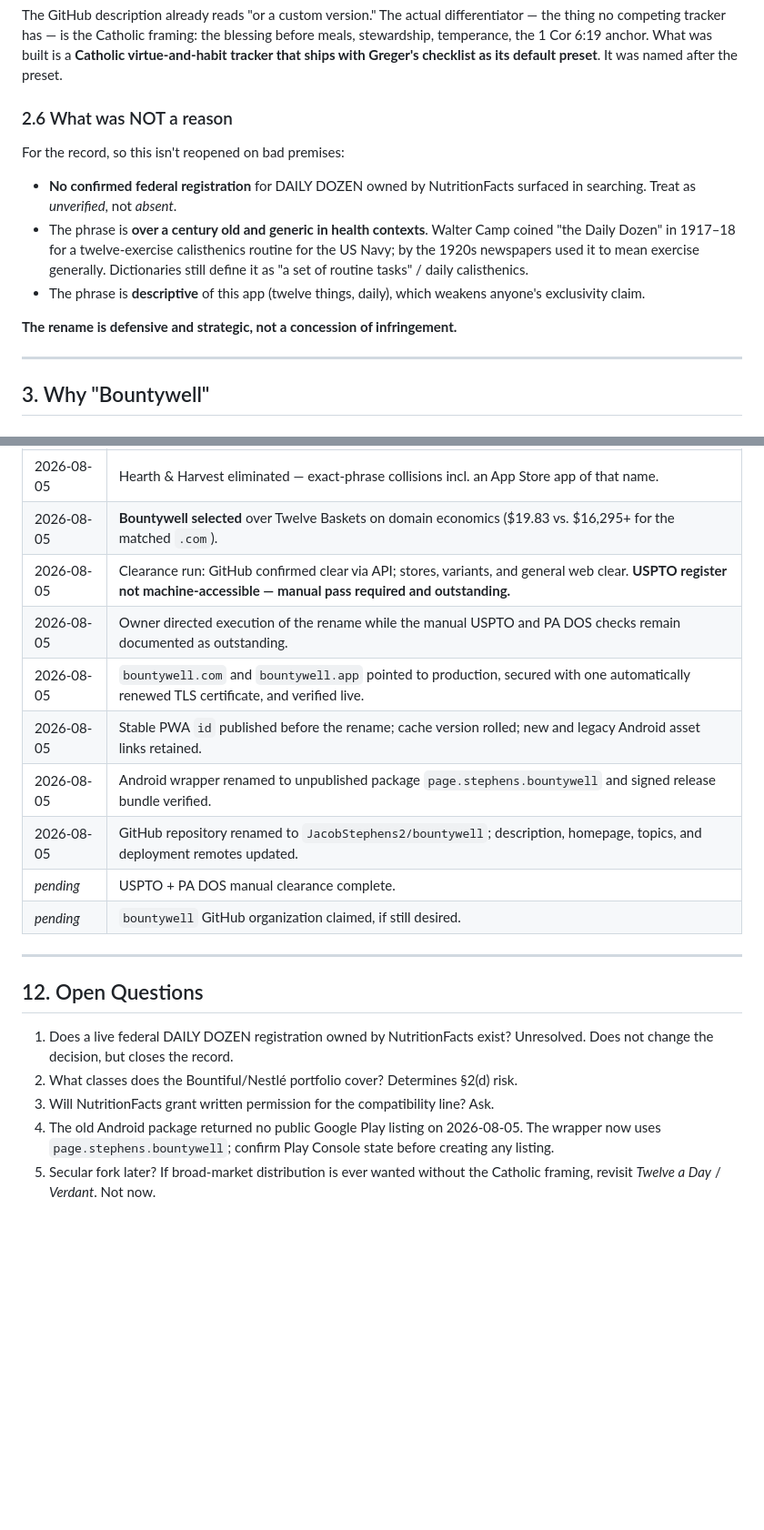
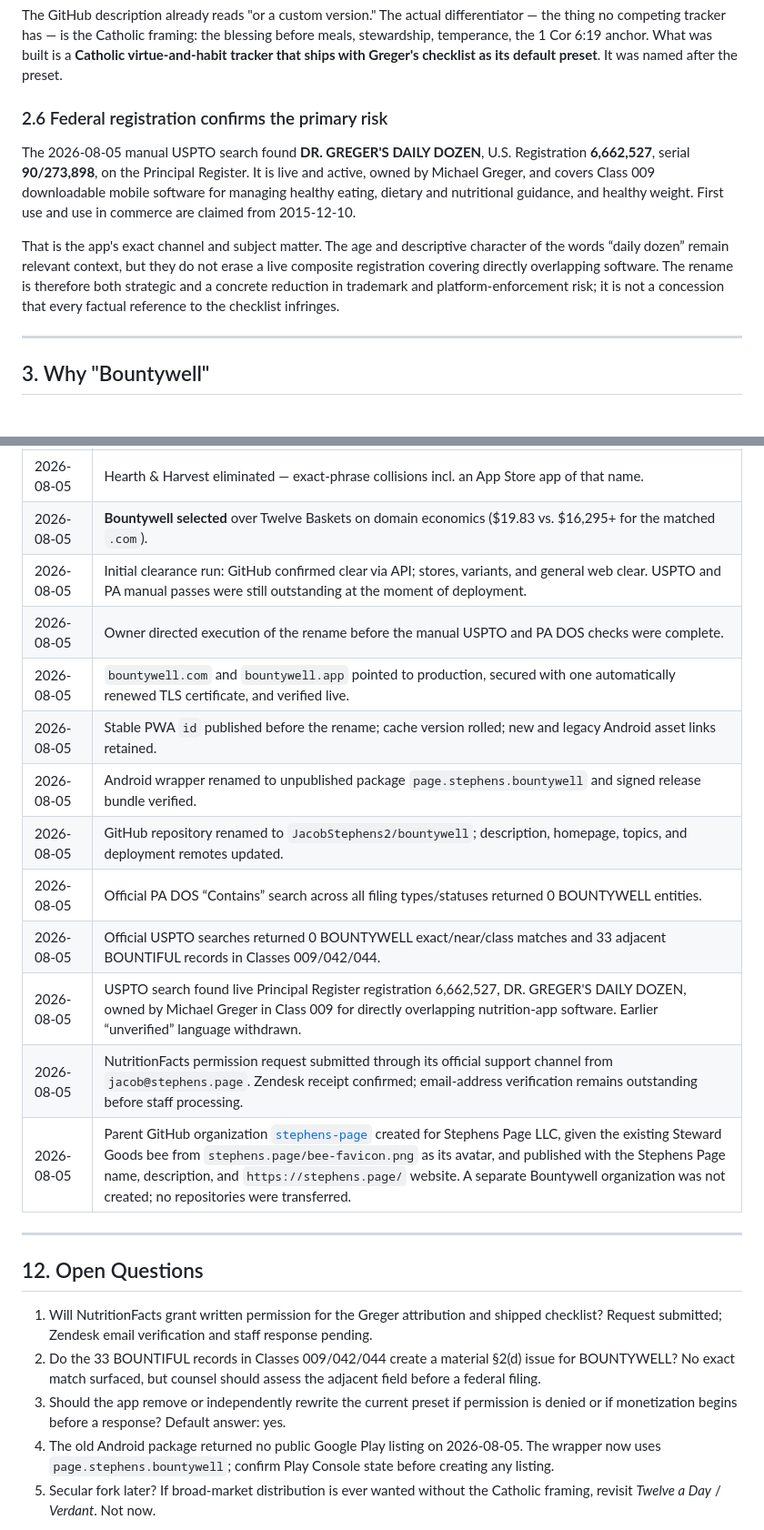
Before and after one commit to JacobStephens2/daily_dozen, a Markdown page: BOUNTYWELL-NAME.md, 2 parts joined by grey strips. Shown at 91% size. Drawn GitHub-style; blank space fills up the shorter version.

```diff
--- a/BOUNTYWELL-NAME.md
+++ b/BOUNTYWELL-NAME.md
@@ -55,15 +55,11 @@ This is the argument that stands even if every legal concern above evaporated.
 
 The GitHub description already reads "or a custom version." The actual differentiator — the thing no competing tracker has — is the Catholic framing: the blessing before meals, stewardship, temperance, the 1 Cor 6:19 anchor. What was built is a **Catholic virtue-and-habit tracker that ships with Greger's checklist as its default preset**. It was named after the preset.
 
-### 2.6 What was NOT a reason
+### 2.6 Federal registration confirms the primary risk
 
-For the record, so this isn't reopened on bad premises:
+The 2026-08-05 manual USPTO search found **DR. GREGER'S DAILY DOZEN**, U.S. Registration **6,662,527**, serial **90/273,898**, on the Principal Register. It is live and active, owned by Michael Greger, and covers Class 009 downloadable mobile software for managing healthy eating, dietary and nutritional guidance, and healthy weight. First use and use in commerce are claimed from 2015-12-10.
 
-- **No confirmed federal registration** for DAILY DOZEN owned by NutritionFacts surfaced in searching. Treat as *unverified*, not *absent*.
-- The phrase is **over a century old and generic in health contexts**. Walter Camp coined "the Daily Dozen" in 1917–18 for a twelve-exercise calisthenics routine for the US Navy; by the 1920s newspapers used it to mean exercise generally. Dictionaries still define it as "a set of routine tasks" / daily calisthenics.
-- The phrase is **descriptive** of this app (twelve things, daily), which weakens anyone's exclusivity claim.
-
-**The rename is defensive and strategic, not a concession of infringement.**
+That is the app's exact channel and subject matter. The age and descriptive character of the words “daily dozen” remain relevant context, but they do not erase a live composite registration covering directly overlapping software. The rename is therefore both strategic and a concrete reduction in trademark and platform-enforcement risk; it is not a concession that every factual reference to the checklist infringes.
 
 ---
 
@@ -294,22 +307,25 @@ Home-screen copy:
 | 2026-08-05 | Full evaluation run. Rename confirmed as necessary. Shortlist narrowed to Bountywell / Twelve Baskets / Hearth & Harvest. |
 | 2026-08-05 | Hearth & Harvest eliminated — exact-phrase collisions incl. an App Store app of that name. |
 | 2026-08-05 | **Bountywell selected** over Twelve Baskets on domain economics ($19.83 vs. $16,295+ for the matched `.com`). |
-| 2026-08-05 | Clearance run: GitHub confirmed clear via API; stores, variants, and general web clear. **USPTO register not machine-accessible — manual pass required and outstanding.** |
-| 2026-08-05 | Owner directed execution of the rename while the manual USPTO and PA DOS checks remain documented as outstanding. |
+| 2026-08-05 | Initial clearance run: GitHub confirmed clear via API; stores, variants, and general web clear. USPTO and PA manual passes were still outstanding at the moment of deployment. |
+| 2026-08-05 | Owner directed execution of the rename before the manual USPTO and PA DOS checks were complete. |
 | 2026-08-05 | `bountywell.com` and `bountywell.app` pointed to production, secured with one automatically renewed TLS certificate, and verified live. |
 | 2026-08-05 | Stable PWA `id` published before the rename; cache version rolled; new and legacy Android asset links retained. |
 | 2026-08-05 | Android wrapper renamed to unpublished package `page.stephens.bountywell` and signed release bundle verified. |
 | 2026-08-05 | GitHub repository renamed to `JacobStephens2/bountywell`; description, homepage, topics, and deployment remotes updated. |
-| _pending_ | USPTO + PA DOS manual clearance complete. |
-| _pending_ | `bountywell` GitHub organization claimed, if still desired. |
+| 2026-08-05 | Official PA DOS “Contains” search across all filing types/statuses returned 0 BOUNTYWELL entities. |
+| 2026-08-05 | Official USPTO searches returned 0 BOUNTYWELL exact/near/class matches and 33 adjacent BOUNTIFUL records in Classes 009/042/044. |
+| 2026-08-05 | USPTO search found live Principal Register registration 6,662,527, DR. GREGER'S DAILY DOZEN, owned by Michael Greger in Class 009 for directly overlapping nutrition-app software. Earlier “unverified” language withdrawn. |
+| 2026-08-05 | NutritionFacts permission request submitted through its official support channel from `jacob@stephens.page`. Zendesk receipt confirmed; email-address verification remains outstanding before staff processing. |
+| 2026-08-05 | Parent GitHub organization [`stephens-page`](https://github.com/stephens-page) created for Stephens Page LLC, given the existing Steward Goods bee from `stephens.page/bee-favicon.png` as its avatar, and published with the Stephens Page name, description, and `https://stephens.page/` website. A separate Bountywell organization was not created; no repositories were transferred. |
 
 ---
 
 ## 12. Open Questions
 
-1. Does a live federal DAILY DOZEN registration owned by NutritionFacts exist? Unresolved. Does not change the decision, but closes the record.
-2. What classes does the Bountiful/Nestlé portfolio cover? Determines §2(d) risk.
-3. Will NutritionFacts grant written permission for the compatibility line? Ask.
+1. Will NutritionFacts grant written permission for the Greger attribution and shipped checklist? Request submitted; Zendesk email verification and staff response pending.
+2. Do the 33 BOUNTIFUL records in Classes 009/042/044 create a material §2(d) issue for BOUNTYWELL? No exact match surfaced, but counsel should assess the adjacent field before a federal filing.
+3. Should the app remove or independently rewrite the current preset if permission is denied or if monetization begins before a response? Default answer: yes.
 4. The old Android package returned no public Google Play listing on 2026-08-05. The wrapper now uses `page.stephens.bountywell`; confirm Play Console state before creating any listing.
 5. Secular fork later? If broad-market distribution is ever wanted without the Catholic framing, revisit *Twelve a Day* / *Verdant*. Not now.
 
```
Also changed, not shown: other parts of BOUNTYWELL-NAME.md (+47 -30 lines).
